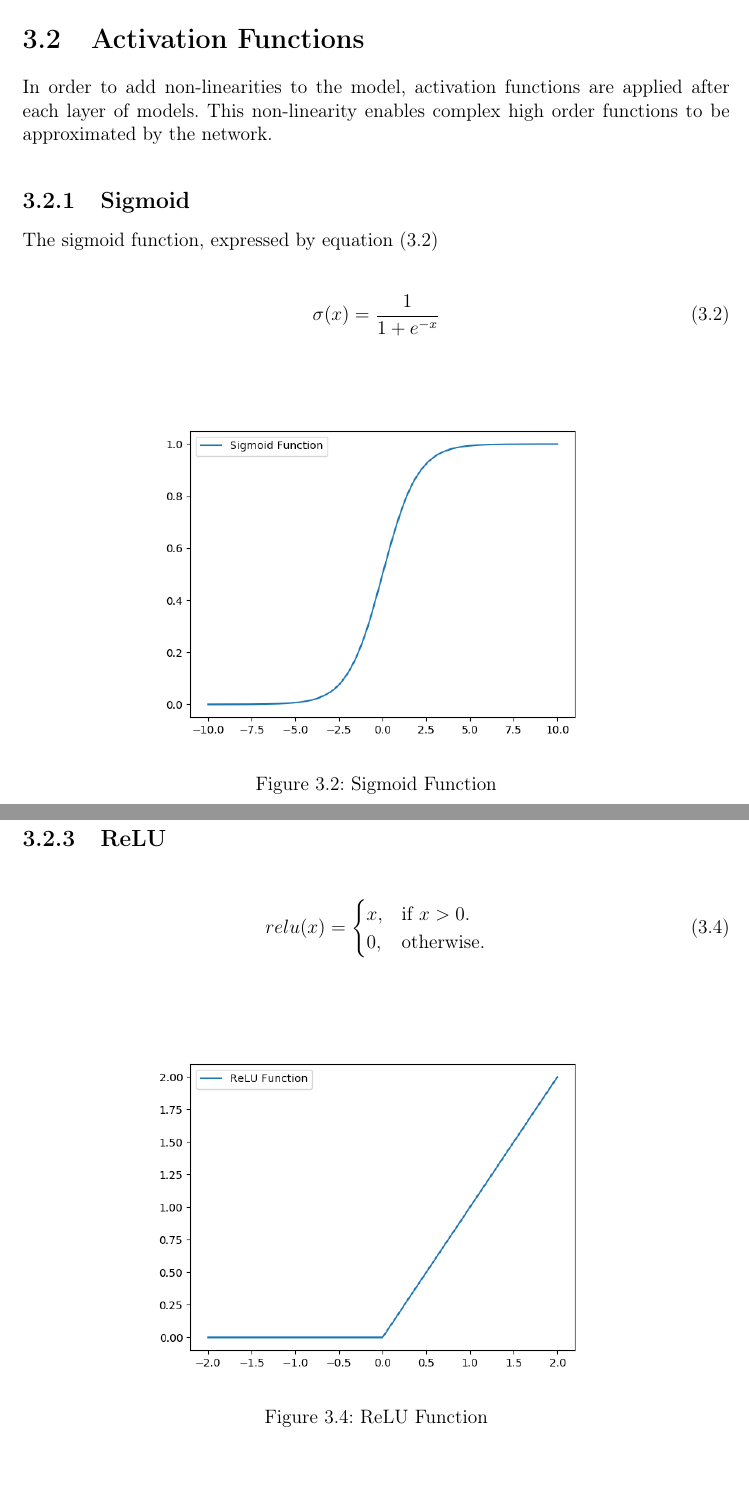
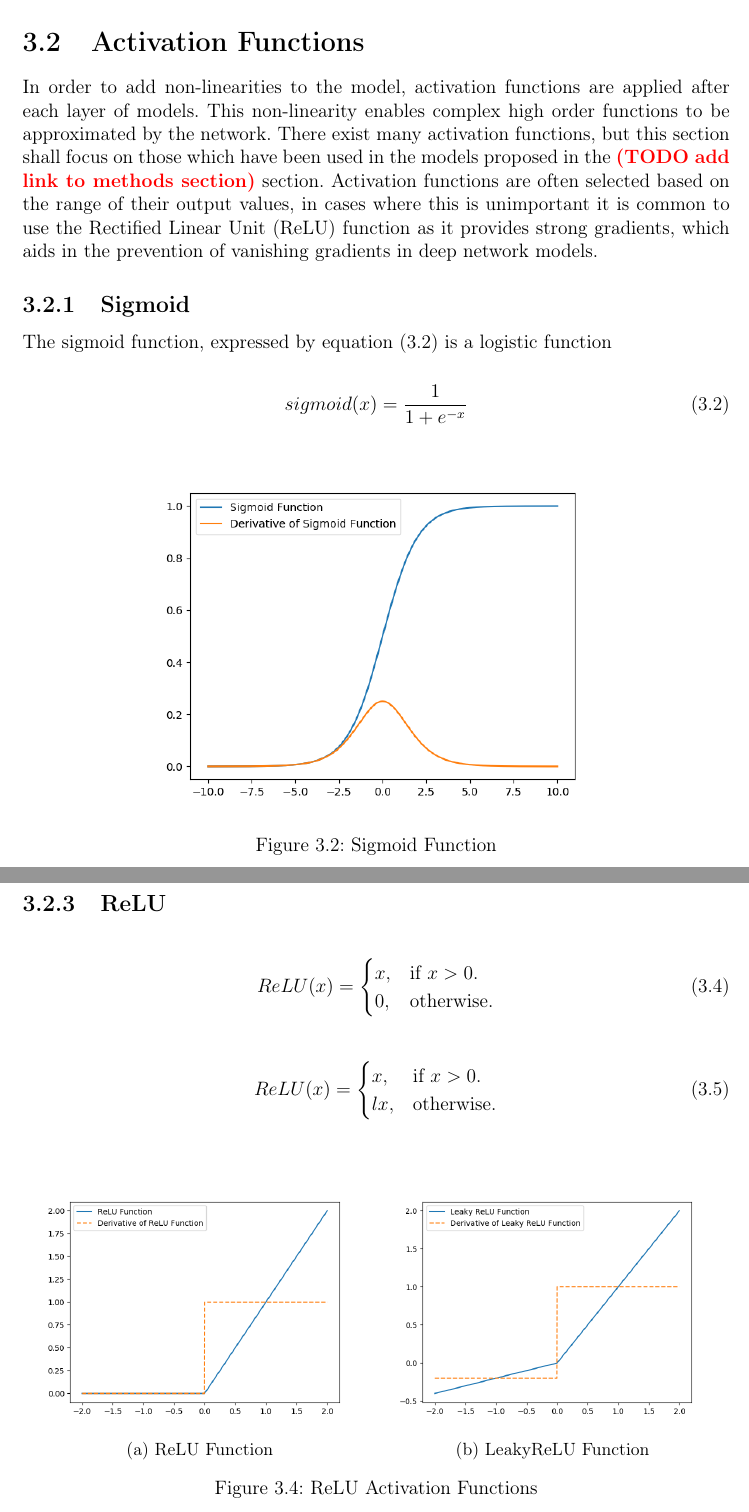
Before and after one commit to PRDrum5/Thesis, a LaTeX thesis (main.tex, which reads deep_learning_background.tex): two parts of pages 19 and 20 of 39, joined at a grey line, cut so that both start at the same text, the shorter picture padded with empty space. Compiled offline with pdfLaTeX.

Commit message:
activation function figures now have gradients

```diff
--- a/deep_learning_background.tex
+++ b/deep_learning_background.tex
@@ -55,12 +55,14 @@ By using a layer which learns given that strided convolutions allows the model t
 \section{Activation Functions}
 In order to add non-linearities to the model, activation functions are applied after each layer of models.
 This non-linearity enables complex high order functions to be approximated by the network.
+There exist many activation functions, but this section shall focus on those which have been used in the models proposed in the \textcolor{red}{\textbf{(TODO add link to methods section)}} section.
+Activation functions are often selected based on the range of their output values, in cases where this is unimportant it is common to use the Rectified Linear Unit (ReLU) function as it provides strong gradients, which aids in the prevention of vanishing gradients in deep network models.
 
 \subsection{Sigmoid}
-The sigmoid function, expressed by equation (\ref{eq:sigmoid})
+The sigmoid function, expressed by equation (\ref{eq:sigmoid}) is a logistic function
 
 \begin{equation}\label{eq:sigmoid}
-    \sigma(x) = \frac{1}{1 + e^{-x}}
+    sigmoid(x) = \frac{1}{1 + e^{-x}}
 \end{equation}
 
 \begin{figure}[h!]
@@ -82,17 +84,32 @@ The sigmoid function, expressed by equation (\ref{eq:sigmoid})
 
 \subsection{ReLU}
 \begin{equation}\label{eq:relu}
-    relu(x)=\begin{cases}
+    ReLU(x)=\begin{cases}
       x, & \text{if $x>0$}.\\
       0, & \text{otherwise}.
     \end{cases}
-  \end{equation}
+\end{equation}
+
+\begin{equation}\label{eq:lrelu}
+    ReLU(x)=\begin{cases}
+      x, & \text{if $x>0$}.\\
+      lx, & \text{otherwise}.
+    \end{cases}
+\end{equation}
 
 \begin{figure}[h!]
     \centering
-        \includegraphics[width=0.7\textwidth]{figures/relu.png}
-    \caption{ReLU Function}\label{fig:ReLU}
+    \begin{subfigure}[b]{0.49\textwidth}
+        \includegraphics[width=\textwidth]{figures/relu.png}
+        \subcaption{ReLU Function}\label{fig:ReLU}
+    \end{subfigure}
+    \begin{subfigure}[b]{0.49\textwidth}
+        \includegraphics[width=\textwidth]{figures/lrelu.png}
+        \subcaption{LeakyReLU Function}\label{fig:LeakyReLU}
+    \end{subfigure}
+    \caption{ReLU Activation Functions}\label{fig:relus}
 \end{figure}
+
 
 \subsection{Softmax}
 
```
Also changed, not shown: lit_review.tex (+1 -1 lines), figures/lrelu.png (added), figures/relu.png, figures/sigmoid.png, figures/tanh.png.
